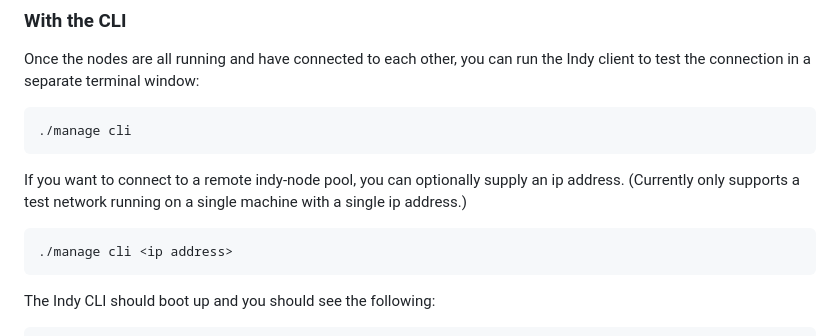
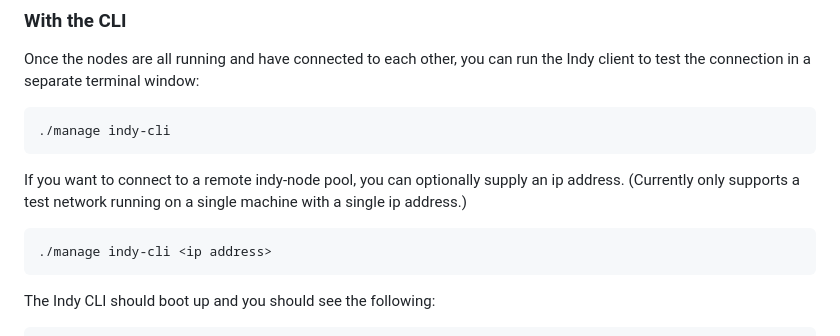
Before and after one commit to bcgov/von-network, a Markdown page: README.md, the part around the change. Drawn GitHub-style.

Commit message:
Update README.md
Fixed typo `indy-cli`

Signed-off-by: Chinthaka Rajapakshe <101819110+crajapakshe@users.noreply.github.com>

````diff
--- a/README.md
+++ b/README.md
@@ -188,13 +188,13 @@ The Indy nodes are configured to talk to each other via their "public" address n
 Once the nodes are all running and have connected to each other, you can run the Indy client to test the connection in a separate terminal window:
 
 ```bash
-./manage cli
+./manage indy-cli
 ```
 
 If you want to connect to a remote indy-node pool, you can optionally supply an ip address. (Currently only supports a test network running on a single machine with a single ip address.)
 
 ```bash
-./manage cli <ip address>
+./manage indy-cli <ip address>
 ```
 
 The Indy CLI should boot up and you should see the following:
````
